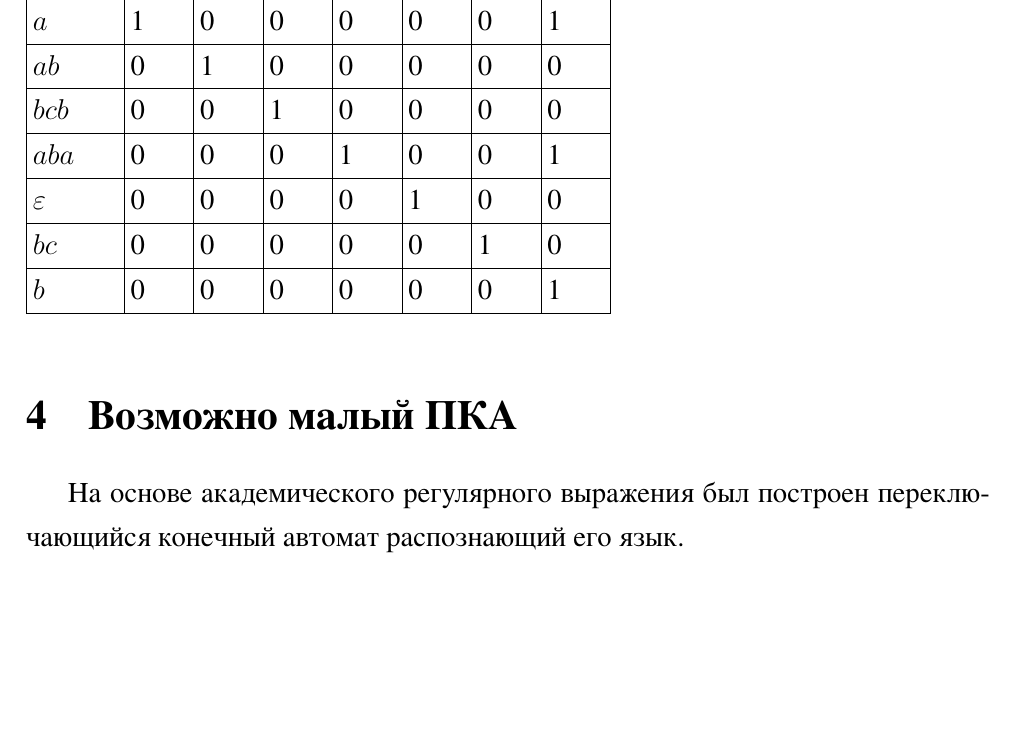
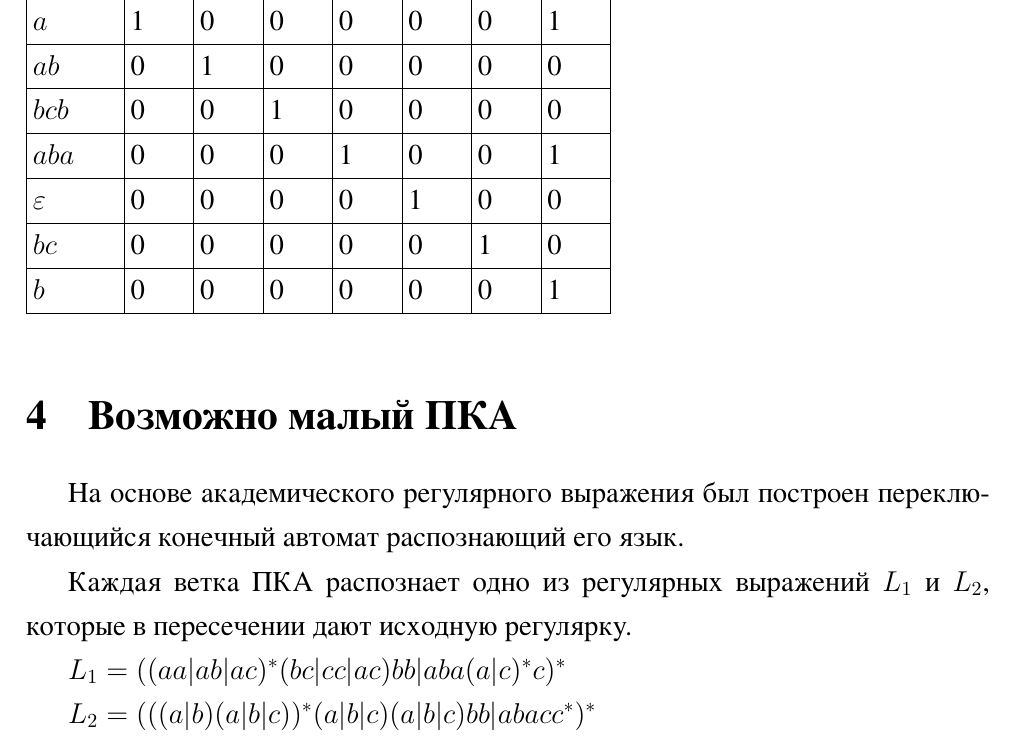
Before and after one commit to vinka8/tfl_lab2, a LaTeX document (отчет.tex): part of page 6 of 8, cut so that both start at the same text, the shorter picture padded with empty space. The pictures show the PDF file tfl_lab_2.pdf that the author committed with the source.

Commit message:
добавлено описание пка

```diff
--- a/отчет.tex
+++ b/отчет.tex
@@ -323,8 +323,14 @@
 \section{Возможно малый ПКА}
 На основе академического регулярного выражения был построен переключающийся конечный автомат распознающий его язык.
 
+Каждая ветка ПКА распознает одно из регулярных выражений $L_1$ и $L_2$, которые в пересечении дают исходную регулярку.
+
+$L_1 = ((aa|ab|ac)^*(bc|cc|ac)bb | aba(a|c)^*c)^*$
+
+$L_2 = (((a|b)(a|b|c))^*(a|b|c)(a|b|c)bb | abacc^*)^*$
+
 \begin{center}
-\includegraphics[width=170mm]{PKA1}
+\includegraphics[width=170mm]{PKA3}
 \end{center}
 
 Изображение этого ПКА находится в файле PKA.png
```
Also changed, not shown: tfl_lab_2.pdf.
